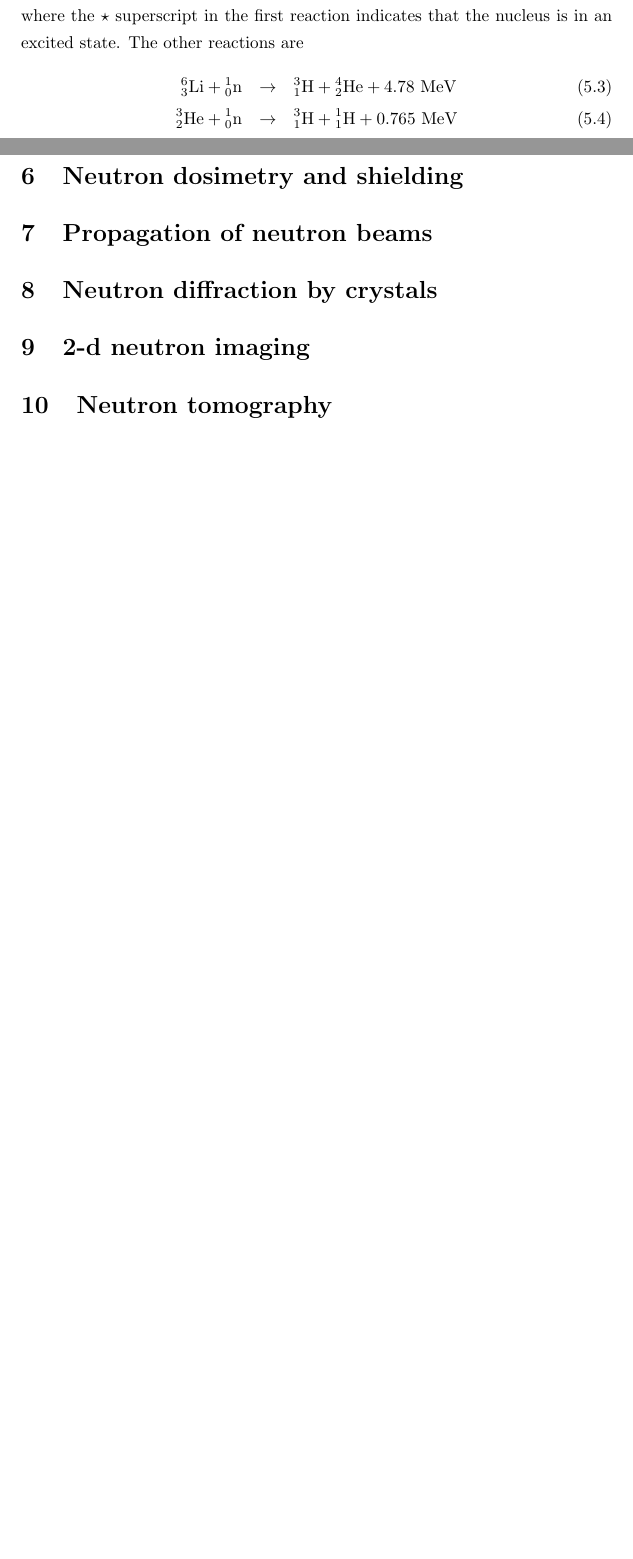
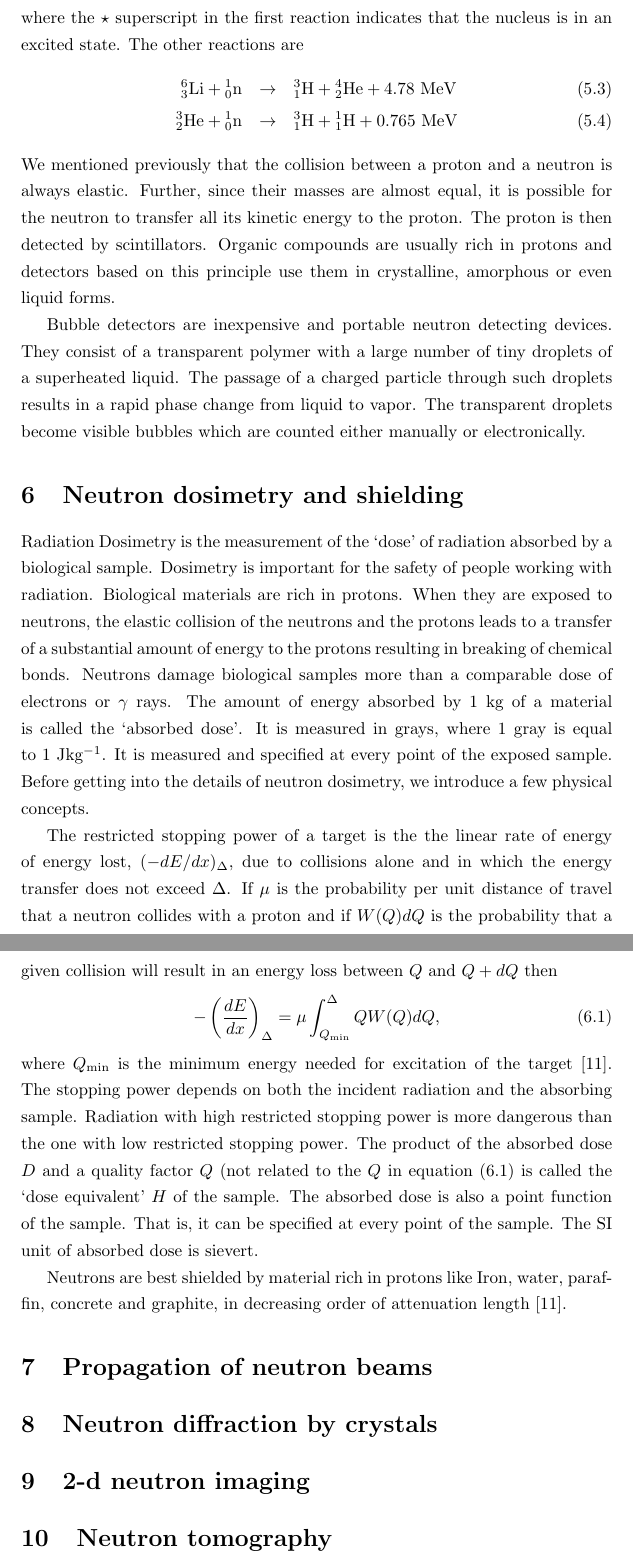
Before and after one commit to amey-joshi/am, a LaTeX document (neutron-imaging/neutron.tex): two parts of pages 5 and 6 of 7 before the commit and two parts of pages 6 and 7 of 8 after it, joined at a grey line, cut so that both start at the same text, the shorter picture padded with empty space. Compiled offline with pdfLaTeX.

Commit message:
WIP 09Oct2020

```diff
--- a/neutron-imaging/neutron.tex
+++ b/neutron-imaging/neutron.tex
@@ -201,7 +216,53 @@ is in an excited state. The other reactions are
 {}^3_2\text{He}+{}^1_0\text{n}&\rightarrow&{}^3_1\text{H} + {}^1_1\text{H} +
 0.765\text{ MeV} \label{s5e4}
 \end{eqnarray}
+We mentioned previously that the collision between a proton and a neutron is
+always elastic. Further, since their masses are almost equal, it is possible
+for the neutron to transfer all its kinetic energy to the proton. The proton
+is then detected by scintillators. Organic compounds are usually rich in
+protons and detectors based on this principle use them in crystalline,
+amorphous or even liquid forms.
+
+Bubble detectors are inexpensive and portable neutron detecting devices. They
+consist of a transparent polymer with a large number of tiny droplets of
+a superheated liquid. The passage of a charged particle through such droplets
+results in a rapid phase change from liquid to vapor. The transparent droplets
+become visible bubbles which are counted either manually or electronically.
 \section{Neutron dosimetry and shielding}\label{s6}
+Radiation Dosimetry is the measurement of the `dose' of radiation absorbed by
+a biological sample. Dosimetry is important for the safety of people working
+with radiation. Biological materials are rich in protons. When they are
+exposed to neutrons, the elastic collision of the neutrons and the protons
+leads to a transfer of a substantial amount of energy to the protons resulting
+in breaking of chemical bonds. Neutrons damage biological samples more than
+a comparable dose of electrons or $\gamma$ rays. The amount of energy absorbed
+by $1$ kg of a material is called the `absorbed dose'. It is measured in grays,
+where $1$ gray is equal to $1$ Jkg${}^{-1}$. It is measured and specified at
+every point of the exposed sample. Before getting into the details of neutron
+dosimetry, we introduce a few physical concepts.
+
+The restricted stopping power of a target is the the linear rate of energy of
+energy lost,  $(-dE/dx)_\Delta$, due to collisions alone and in which the
+energy transfer does not exceed $\Delta$. If $\mu$ is the probability per unit
+distance of travel that a neutron collides with a proton and if $W(Q)dQ$ is the
+probability that a given collision will result in an energy loss between $Q$
+and $Q + dQ$ then
+\begin{equation}\label{s6e1}
+-\left(\frac{dE}{dx}\right)_\Delta = \mu\int_{Q_{\text{min}}}^\Delta QW(Q)dQ,
+\end{equation}
+where $Q_{\text{min}}$ is the minimum energy needed for excitation of the
+target \cite{turner2008atoms}. The stopping power depends on both the
+incident radiation and the absorbing sample. Radiation with high restricted
+stopping power is more dangerous than the one with low restricted stopping
+power. The product of the absorbed dose $D$ and a quality factor $Q$ (not
+related to the $Q$ in equation \eqref{s6e1} is called the `dose equivalent'
+$H$ of the sample. The absorbed dose is also a point function of the sample.
+That is, it can be specified at every point of the sample. The SI unit of
+absorbed dose is sievert.
+
+Neutrons are best shielded by material rich in protons like Iron, water,
+paraffin, concrete and graphite, in decreasing order of attenuation length
+\cite{turner2008atoms}.
 \section{Propagation of neutron beams}\label{s7}
 \section{Neutron diffraction by crystals}\label{s8}
 \section{2-d neutron imaging}\label{s9}
```
Also changed, not shown: neutron-imaging/neutron.bib (+6 -0 lines), neutron-imaging/neutron.tex (19 more changed lines).
